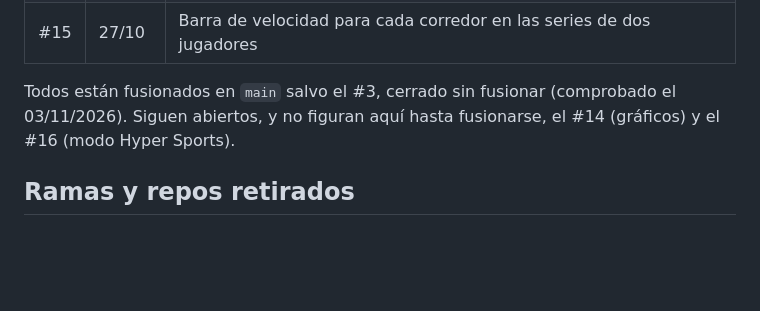
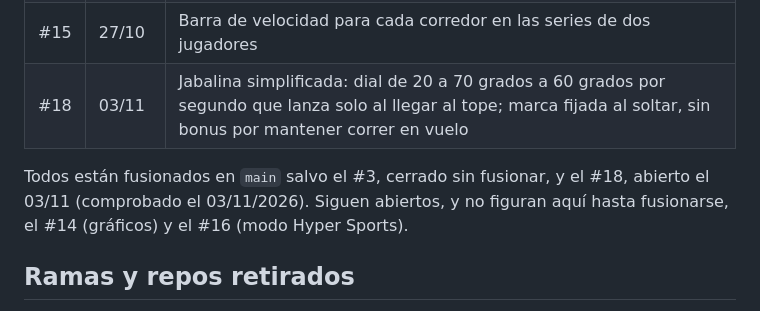
Before and after one commit to luqq/prankandfield, a Markdown page: docs/decisiones.md, the part around the change. Drawn GitHub-style; blank space fills up the shorter version.

Commit message:
Note PR #18 in the decisions log
Co-Authored-By: Claude Fable 5.1 <noreply@anthropic.com>
Claude-Session: https://claude.ai/code/session_012zmwvTeKSyRKLbj6RTn1qJ

```diff
--- a/docs/decisiones.md
+++ b/docs/decisiones.md
@@ -39,8 +39,9 @@ Registro de lo que se decidió y por qué, para no volver a discutirlo. Fechas d
 | #12 | 27/10 | Martillo: giro continuo con el lanzador en 3D proyectado (`SpinnerSprite`), órbita inclinada y arco rojo de lanzamiento; se suelta con una sola pulsación, sin ángulo |
 | #13 | 27/10 | Salto de altura rehecho: carrera manual, zona de batida pintada antes del listón, ángulo que sube al mantener saltar y listón que sube 4 cm tras cada salto válido |
 | #15 | 27/10 | Barra de velocidad para cada corredor en las series de dos jugadores |
+| #18 | 03/11 | Jabalina simplificada: dial de 20 a 70 grados a 60 grados por segundo que lanza solo al llegar al tope; marca fijada al soltar, sin bonus por mantener correr en vuelo |
 
-Todos están fusionados en `main` salvo el #3, cerrado sin fusionar (comprobado el 03/11/2026). Siguen abiertos, y no figuran aquí hasta fusionarse, el #14 (gráficos) y el #16 (modo Hyper Sports).
+Todos están fusionados en `main` salvo el #3, cerrado sin fusionar, y el #18, abierto el 03/11 (comprobado el 03/11/2026). Siguen abiertos, y no figuran aquí hasta fusionarse, el #14 (gráficos) y el #16 (modo Hyper Sports).
 
 ## Ramas y repos retirados
 
```
